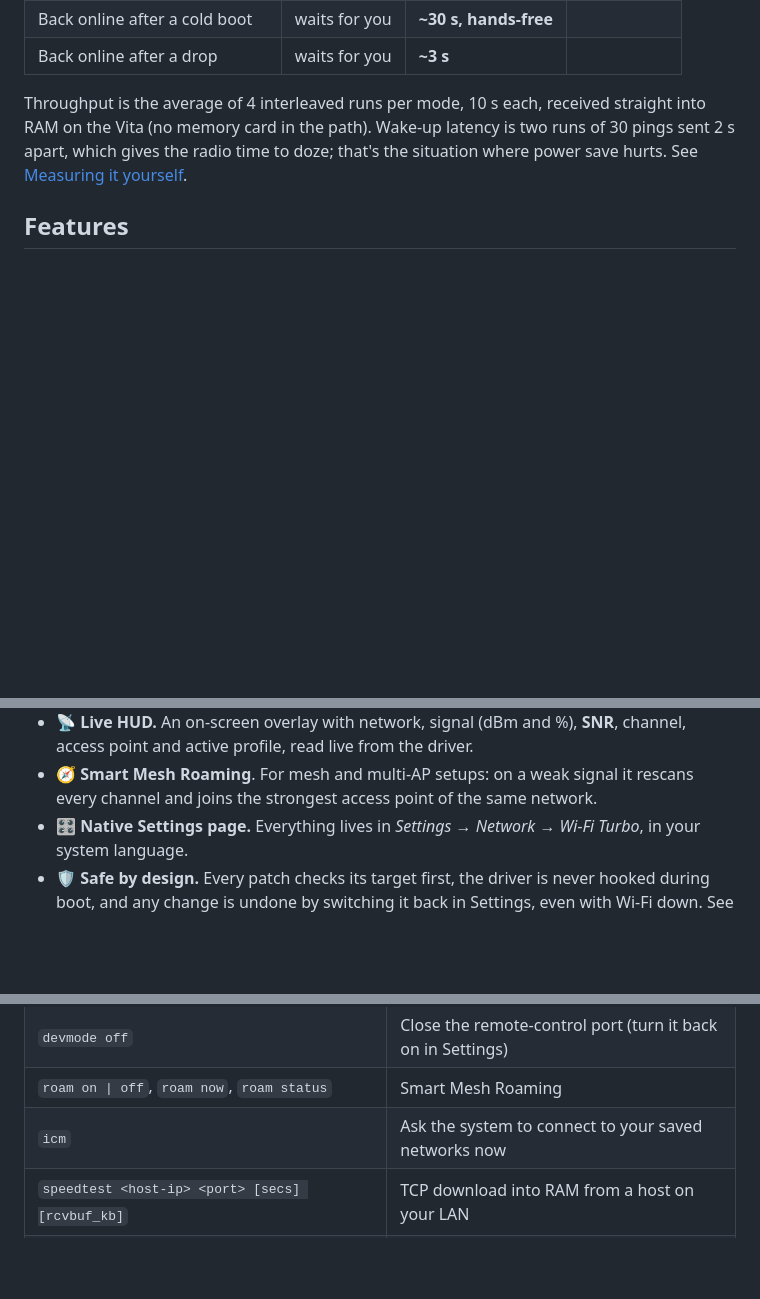
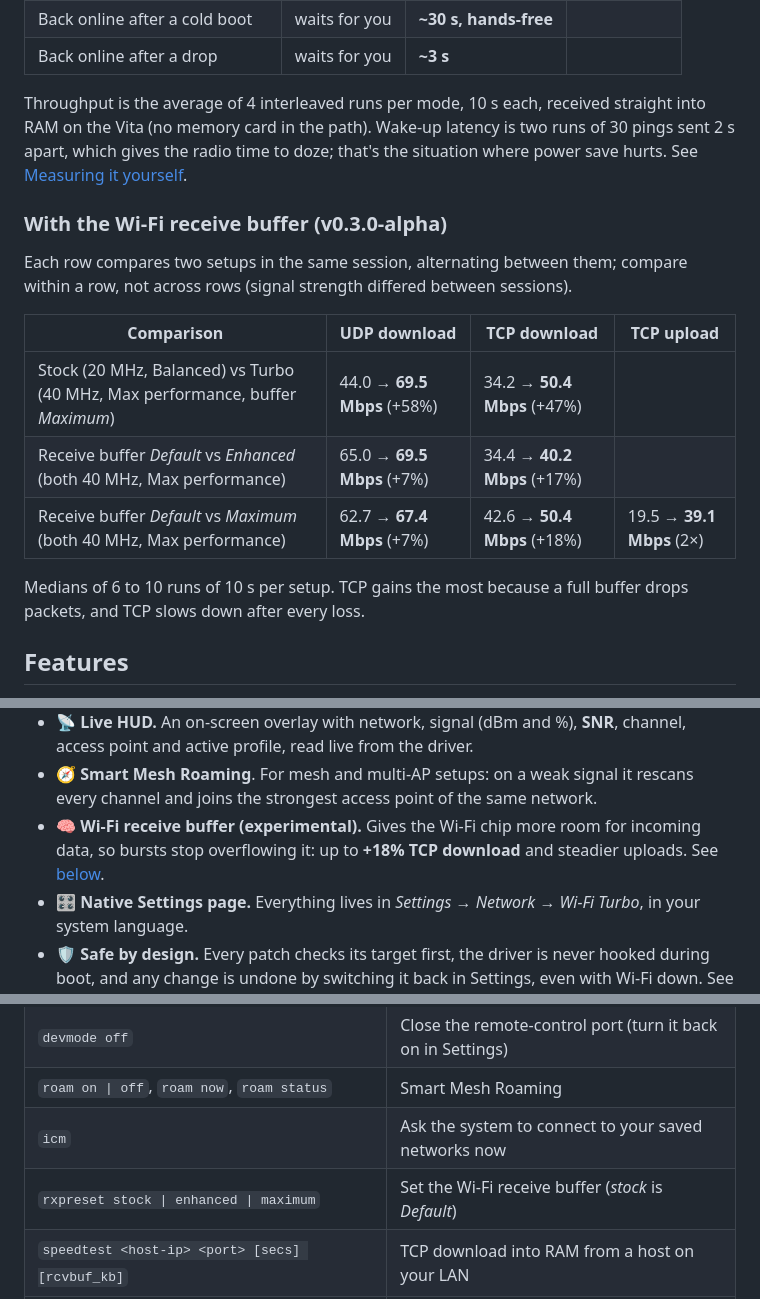
Before and after one commit to juanjsebgarcia/vita-turbo-wifi, a Markdown page: README.md, 3 parts joined by grey strips. GitHub-like rendering; blank space fills up the shorter version.

```diff
--- a/README.md
+++ b/README.md
@@ -57,6 +59,21 @@ straight into RAM on the Vita (no memory card in the path). Wake-up latency is
 two runs of 30 pings sent 2 s apart, which gives the radio time to doze; that's the
 situation where power save hurts. See [Measuring it yourself](#measuring-it-yourself).
 
+### With the Wi-Fi receive buffer (v0.3.0-alpha)
+
+Each row compares two setups in the same session, alternating between them;
+compare within a row, not across rows (signal strength differed between
+sessions).
+
+| Comparison | UDP download | TCP download | TCP upload |
+|---|---|---|---|
+| Stock (20 MHz, Balanced) vs Turbo (40 MHz, Max performance, buffer *Maximum*) | 44.0 → **69.5 Mbps** (+58%) | 34.2 → **50.4 Mbps** (+47%) | |
+| Receive buffer *Default* vs *Enhanced* (both 40 MHz, Max performance) | 65.0 → **69.5 Mbps** (+7%) | 34.4 → **40.2 Mbps** (+17%) | |
+| Receive buffer *Default* vs *Maximum* (both 40 MHz, Max performance) | 62.7 → **67.4 Mbps** (+7%) | 42.6 → **50.4 Mbps** (+18%) | 19.5 → **39.1 Mbps** (2×) |
+
+Medians of 6 to 10 runs of 10 s per setup. TCP gains the most because a full
+buffer drops packets, and TCP slows down after every loss.
+
 ## Features
 
 - 🚀 **40 MHz channels (HT40).** Unlocks the wide channel the radio already
@@ -82,6 +99,10 @@ situation where power save hurts. See [Measuring it yourself](#measuring-it-your
 - 🧭 **Smart Mesh Roaming**. For mesh and multi-AP setups:
   on a weak signal it rescans every channel and joins the strongest access
   point of the same network.
+- 🧠 **Wi-Fi receive buffer (experimental).** Gives the Wi-Fi chip more room
+  for incoming data, so bursts stop overflowing it: up to **+18% TCP
+  download** and steadier uploads. See
+  [below](#wi-fi-receive-buffer-experimental).
 - 🎛️ **Native Settings page.** Everything lives in *Settings → Network → Wi-Fi
   Turbo*, in your system language.
 - 🛡️ **Safe by design.** Every patch checks its target first, the driver is
@@ -189,6 +237,7 @@ which uses ports 1337 and 1338. Send one command per connection, for example
 | `devmode off` | Close the remote-control port (turn it back on in Settings) |
 | `roam on \| off`, `roam now`, `roam status` | Smart Mesh Roaming |
 | `icm` | Ask the system to connect to your saved networks now |
+| `rxpreset stock \| enhanced \| maximum` | Set the Wi-Fi receive buffer (*stock* is *Default*) |
 | `speedtest <host-ip> <port> [secs] [rcvbuf_kb]` | TCP download into RAM from a host on your LAN |
 | `udpsink <port> [secs]` | Count a UDP stream: raw link capacity and loss |
 | `log dump`, `log level <level>` | Read or tune the plugin log |
```
Also changed, not shown: other parts of README.md (+30 -1 lines), assets/headline.png, 1 other file.
